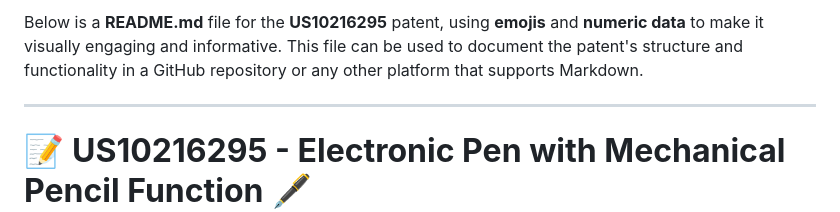
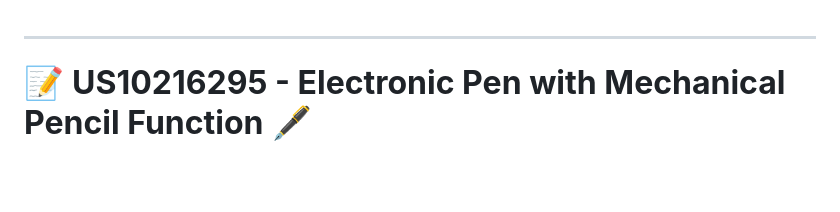
Before and after one commit to UDDITwork/Mechnical-pencil-with-position-detecting-device-sensors-, a Markdown page: README.md, the part around the change. GitHub-like rendering; blank space fills up the shorter version.

```diff
--- a/README.md
+++ b/README.md
@@ -1,4 +1,4 @@
-Below is a **README.md** file for the **US10216295** patent, using **emojis** and **numeric data** to make it visually engaging and informative. This file can be used to document the patent's structure and functionality in a GitHub repository or any other platform that supports Markdown.
+
 
 ---
 
```
